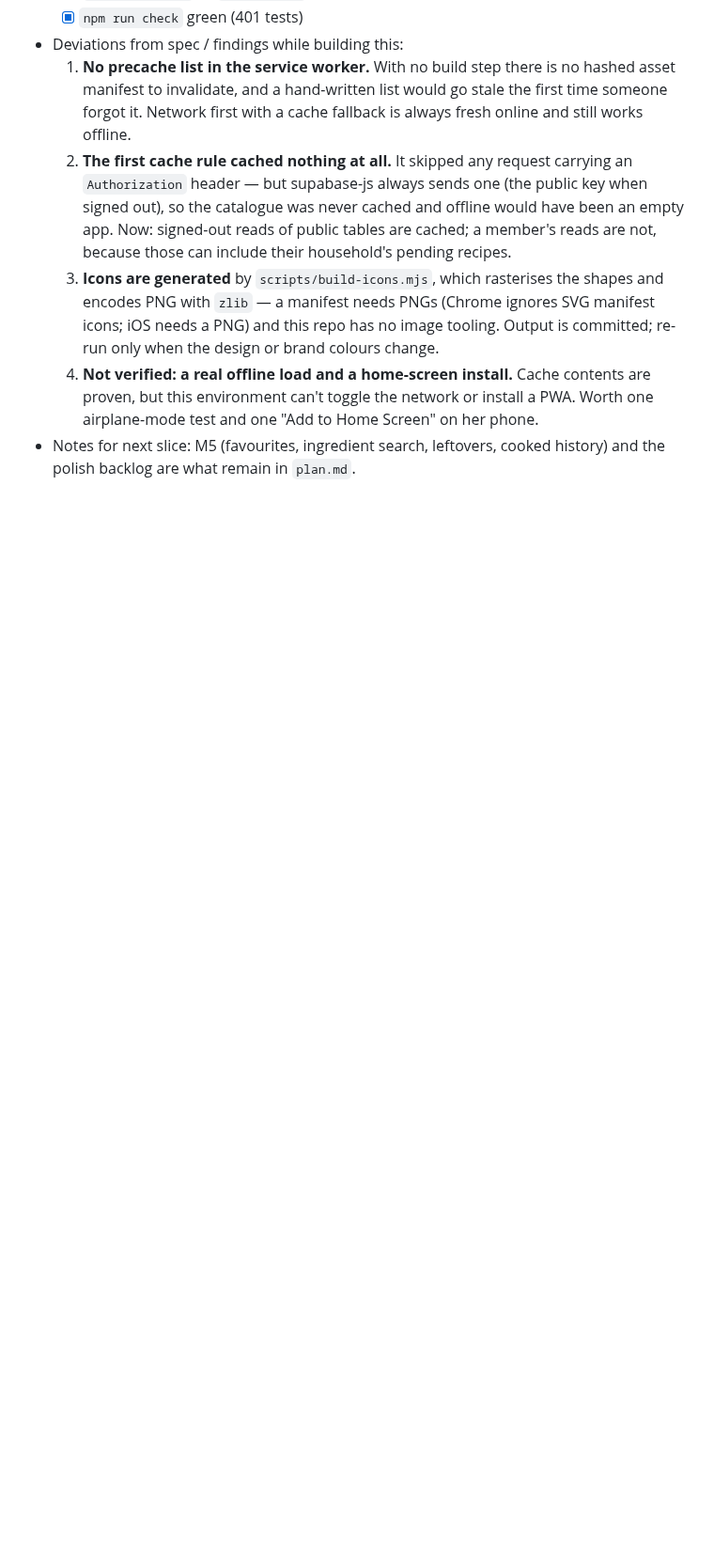
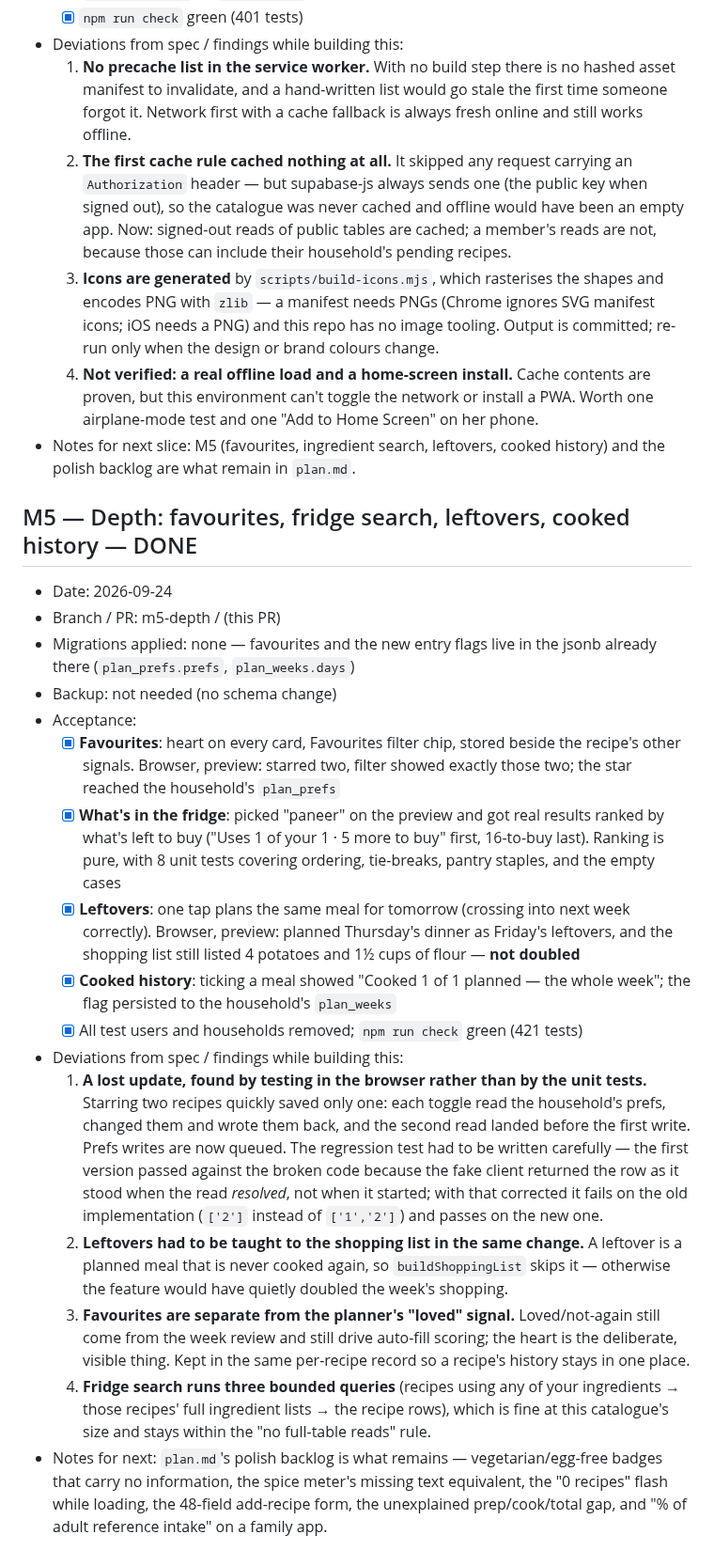
Before and after one commit to dugguboy2015-sudo/recipe-book, a Markdown page: docs/progress.md, the part around the change. Shown at 94% size. GitHub-like rendering; blank space fills up the shorter version.

Commit message:
M5: docs (plan, progress)
Co-Authored-By: Claude Opus 5 <noreply@anthropic.com>

```diff
--- a/docs/progress.md
+++ b/docs/progress.md
@@ -542,3 +542,21 @@
   3. **Icons are generated** by `scripts/build-icons.mjs`, which rasterises the shapes and encodes PNG with `zlib` — a manifest needs PNGs (Chrome ignores SVG manifest icons; iOS needs a PNG) and this repo has no image tooling. Output is committed; re-run only when the design or brand colours change.
   4. **Not verified: a real offline load and a home-screen install.** Cache contents are proven, but this environment can't toggle the network or install a PWA. Worth one airplane-mode test and one "Add to Home Screen" on her phone.
 - Notes for next slice: M5 (favourites, ingredient search, leftovers, cooked history) and the polish backlog are what remain in `plan.md`.
+
+## M5 — Depth: favourites, fridge search, leftovers, cooked history — DONE
+- Date: 2026-09-24
+- Branch / PR: m5-depth / (this PR)
+- Migrations applied: none — favourites and the new entry flags live in the jsonb already there (`plan_prefs.prefs`, `plan_weeks.days`)
+- Backup: not needed (no schema change)
+- Acceptance:
+  - [x] **Favourites**: heart on every card, Favourites filter chip, stored beside the recipe's other signals. Browser, preview: starred two, filter showed exactly those two; the star reached the household's `plan_prefs`
+  - [x] **What's in the fridge**: picked "paneer" on the preview and got real results ranked by what's left to buy ("Uses 1 of your 1 · 5 more to buy" first, 16-to-buy last). Ranking is pure, with 8 unit tests covering ordering, tie-breaks, pantry staples, and the empty cases
+  - [x] **Leftovers**: one tap plans the same meal for tomorrow (crossing into next week correctly). Browser, preview: planned Thursday's dinner as Friday's leftovers, and the shopping list still listed 4 potatoes and 1½ cups of flour — **not doubled**
+  - [x] **Cooked history**: ticking a meal showed "Cooked 1 of 1 planned — the whole week"; the flag persisted to the household's `plan_weeks`
+  - [x] All test users and households removed; `npm run check` green (421 tests)
+- Deviations from spec / findings while building this:
+  1. **A lost update, found by testing in the browser rather than by the unit tests.** Starring two recipes quickly saved only one: each toggle read the household's prefs, changed them and wrote them back, and the second read landed before the first write. Prefs writes are now queued. The regression test had to be written carefully — the first version passed against the broken code because the fake client returned the row as it stood when the read *resolved*, not when it started; with that corrected it fails on the old implementation (`['2']` instead of `['1','2']`) and passes on the new one.
+  2. **Leftovers had to be taught to the shopping list in the same change.** A leftover is a planned meal that is never cooked again, so `buildShoppingList` skips it — otherwise the feature would have quietly doubled the week's shopping.
+  3. **Favourites are separate from the planner's "loved" signal.** Loved/not-again still come from the week review and still drive auto-fill scoring; the heart is the deliberate, visible thing. Kept in the same per-recipe record so a recipe's history stays in one place.
+  4. **Fridge search runs three bounded queries** (recipes using any of your ingredients → those recipes' full ingredient lists → the recipe rows), which is fine at this catalogue's size and stays within the "no full-table reads" rule.
+- Notes for next: `plan.md`'s polish backlog is what remains — vegetarian/egg-free badges that carry no information, the spice meter's missing text equivalent, the "0 recipes" flash while loading, the 48-field add-recipe form, the unexplained prep/cook/total gap, and "% of adult reference intake" on a family app.
```
Also changed, not shown: plan.md (+10 -4 lines).
